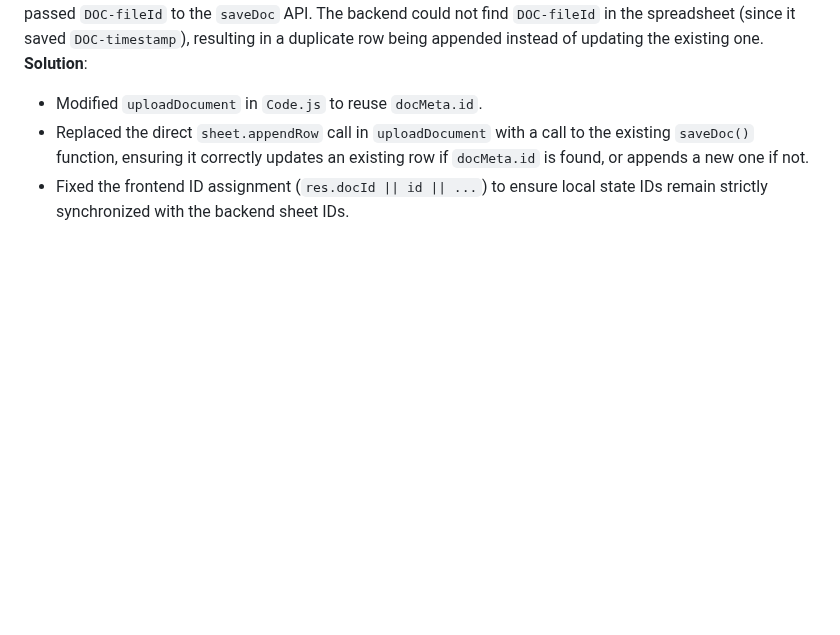
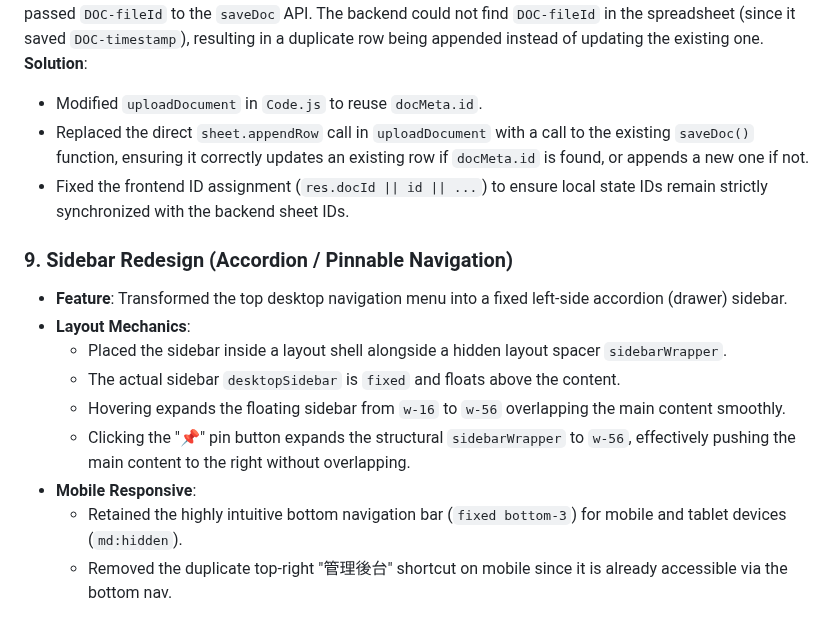
Before and after one commit to avaltech-ai/3of3, a Markdown page: Progress.md, the part around the change. GitHub-like rendering; blank space fills up the shorter version.

Commit message:
docs: update progress with sidebar redesign

```diff
--- a/Progress.md
+++ b/Progress.md
@@ -67,3 +67,14 @@
 - Modified `uploadDocument` in `Code.js` to reuse `docMeta.id`.
 - Replaced the direct `sheet.appendRow` call in `uploadDocument` with a call to the existing `saveDoc()` function, ensuring it correctly updates an existing row if `docMeta.id` is found, or appends a new one if not.
 - Fixed the frontend ID assignment (`res.docId || id || ...`) to ensure local state IDs remain strictly synchronized with the backend sheet IDs.
+
+### 9. Sidebar Redesign (Accordion / Pinnable Navigation)
+- **Feature**: Transformed the top desktop navigation menu into a fixed left-side accordion (drawer) sidebar.
+- **Layout Mechanics**:
+  - Placed the sidebar inside a layout shell alongside a hidden layout spacer `sidebarWrapper`.
+  - The actual sidebar `desktopSidebar` is `fixed` and floats above the content.
+  - Hovering expands the floating sidebar from `w-16` to `w-56` overlapping the main content smoothly.
+  - Clicking the "📌" pin button expands the structural `sidebarWrapper` to `w-56`, effectively pushing the main content to the right without overlapping.
+- **Mobile Responsive**:
+  - Retained the highly intuitive bottom navigation bar (`fixed bottom-3`) for mobile and tablet devices (`md:hidden`).
+  - Removed the duplicate top-right "管理後台" shortcut on mobile since it is already accessible via the bottom nav.
```
